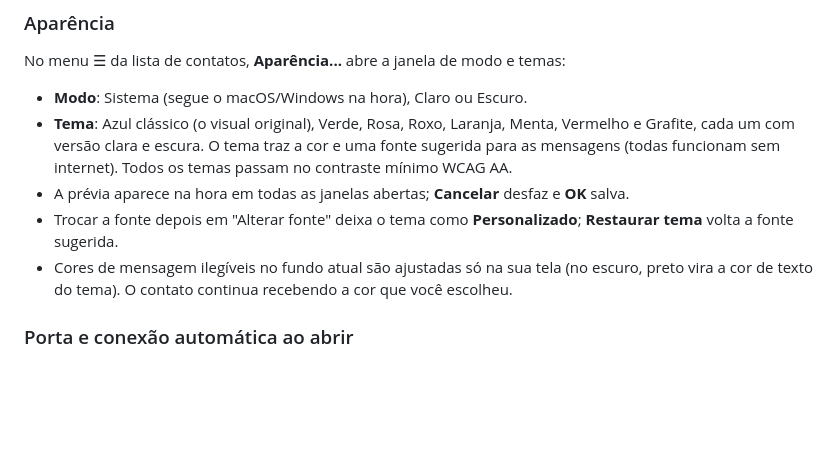
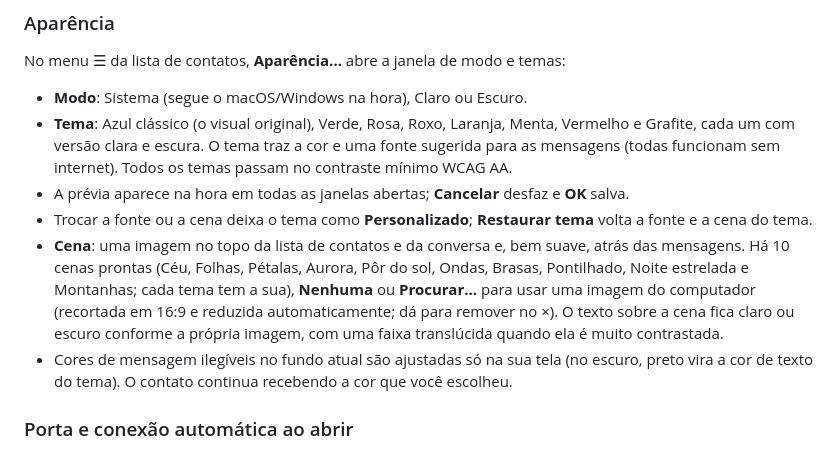
Before and after one commit to claudiosoaresdev/chat-lan-messager, a Markdown page: README.md, the part around the change. Drawn GitHub-style; blank space fills up the shorter version.

Commit message:
README: cenas
Co-Authored-By: Claude Opus 5.5 <noreply@anthropic.com>

```diff
--- a/README.md
+++ b/README.md
@@ -84,8 +84,12 @@ No menu ☰ da lista de contatos, **Aparência...** abre a janela de modo e tema
   com versão clara e escura. O tema traz a cor e uma fonte sugerida para as mensagens (todas funcionam sem
   internet). Todos os temas passam no contraste mínimo WCAG AA.
 - A prévia aparece na hora em todas as janelas abertas; **Cancelar** desfaz e **OK** salva.
-- Trocar a fonte depois em "Alterar fonte" deixa o tema como **Personalizado**; **Restaurar tema** volta a fonte
-  sugerida.
+- Trocar a fonte ou a cena deixa o tema como **Personalizado**; **Restaurar tema** volta a fonte e a cena do tema.
+- **Cena**: uma imagem no topo da lista de contatos e da conversa e, bem suave, atrás das mensagens. Há 10
+  cenas prontas (Céu, Folhas, Pétalas, Aurora, Pôr do sol, Ondas, Brasas, Pontilhado, Noite estrelada e
+  Montanhas; cada tema tem a sua), **Nenhuma** ou **Procurar...** para usar uma imagem do computador (recortada
+  em 16:9 e reduzida automaticamente; dá para remover no ×). O texto sobre a cena fica claro ou escuro conforme
+  a própria imagem, com uma faixa translúcida quando ela é muito contrastada.
 - Cores de mensagem ilegíveis no fundo atual são ajustadas só na sua tela (no escuro, preto vira a cor de texto
   do tema). O contato continua recebendo a cor que você escolheu.
 
```
